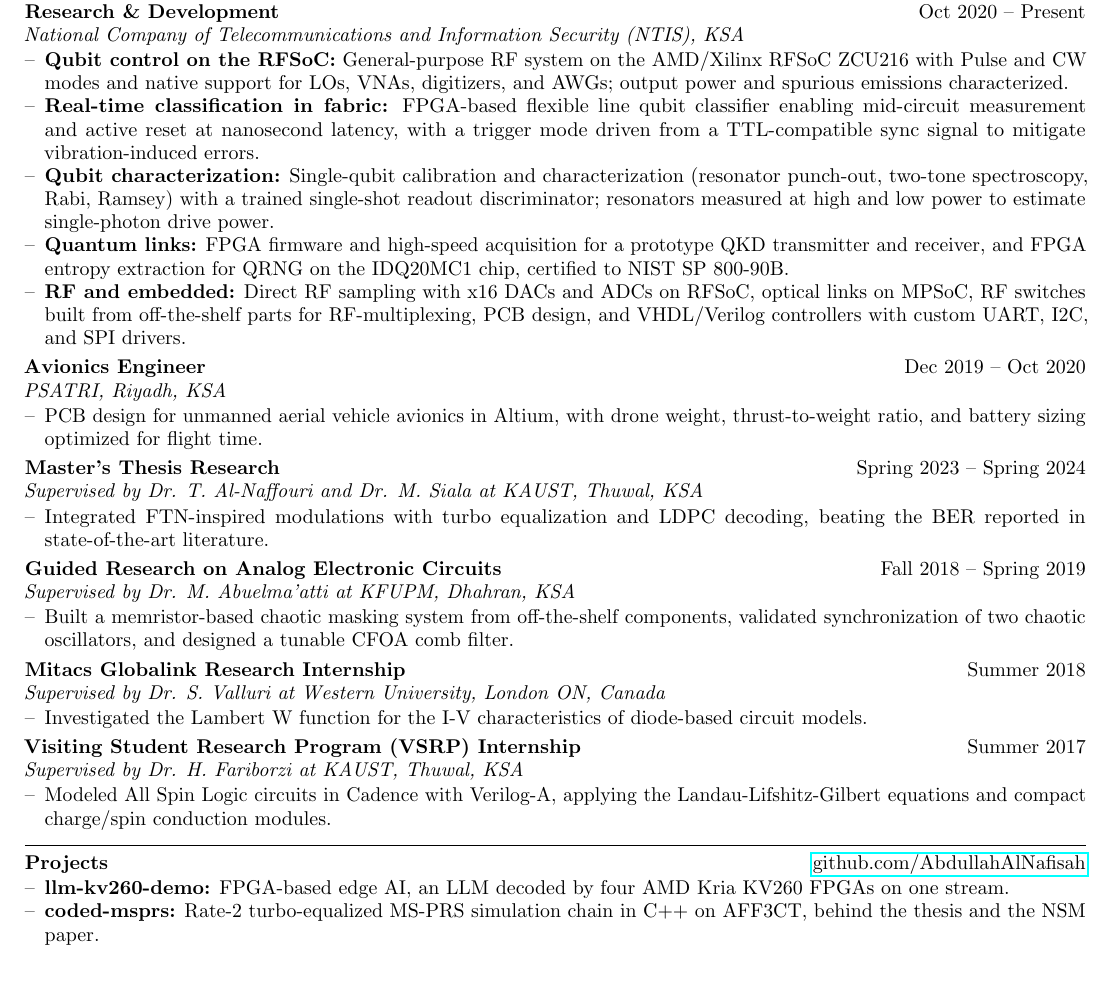
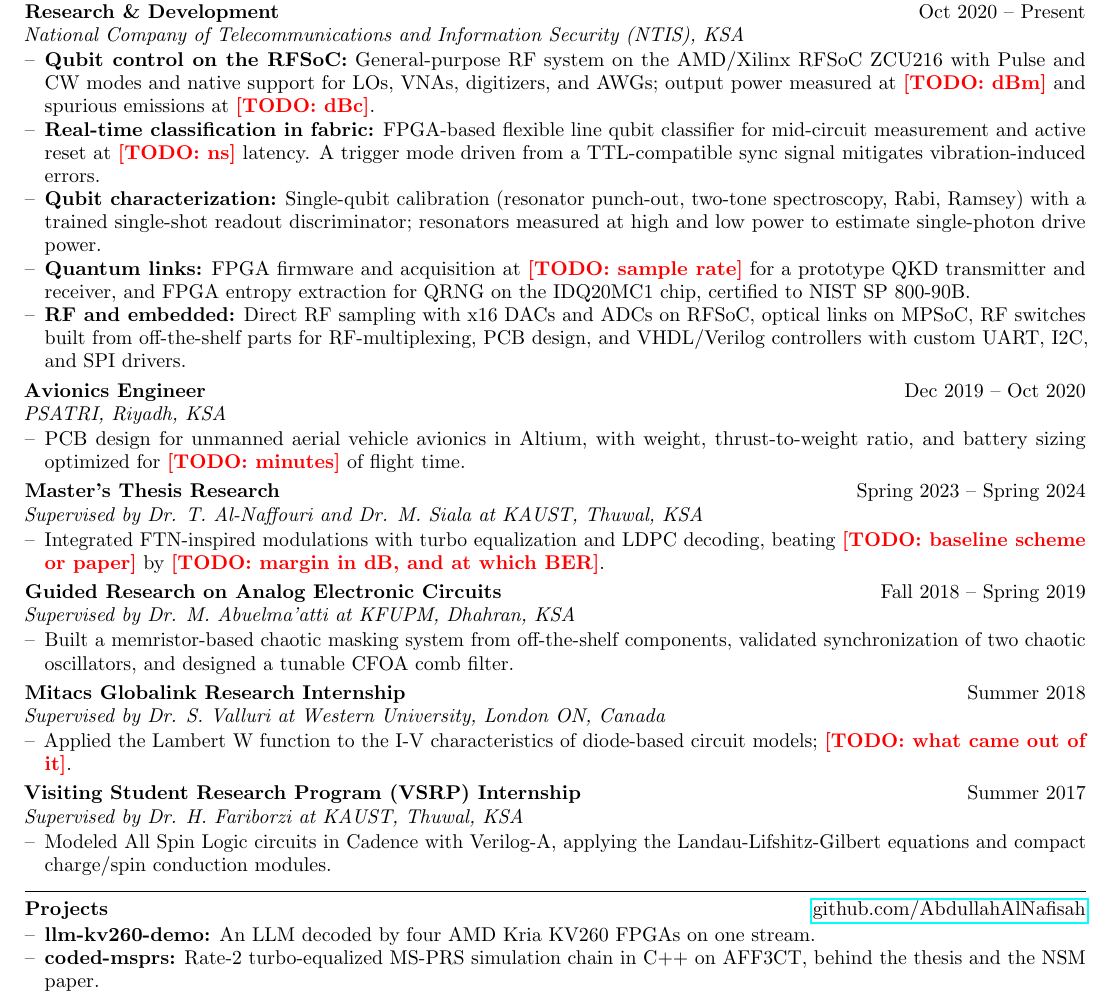
Before and after one commit to AbdullahAlNafisah/AbdullahAlNafisah, a LaTeX CV (cv/main.tex): part of the page, cut so that both start at the same text, the shorter picture padded with empty space. Compiled offline with pdfLaTeX.

Commit message:
Edit the CV for vague claims, marking the missing numbers
Five bullets claimed a result and withheld the measurement behind it:
"characterized", "nanosecond latency", "high-speed", "optimized for flight
time", and a BER "beating state-of-the-art literature", which names no one.
Each now carries a red \todo marker naming the figure it needs, so the PDF
cannot be sent while a claim is still missing its number.

The rest needed no input: the classifier bullet is split in two, the
characterization label no longer repeats itself in its own sentence, the
edge AI label is gone from llm-kv260-demo because the clause after it says
more, and "Investigated" is now "Applied". A comment on the classifier
bullet asks what "flexible line" modifies; comments never reach the PDF.

cv/Abdullah_Al_Nafisah_CV.pdf is deliberately left as it was. Rebuild it
once the markers are filled in and the \todo macro is deleted, not before:
the published CV must never carry them.

Co-Authored-By: Claude Opus 5 <noreply@anthropic.com>

```diff
--- a/cv/main.tex
+++ b/cv/main.tex
@@ -5,6 +5,11 @@
 \usepackage{parskip}
 \usepackage{microtype}
 \usepackage{indentfirst}
+\usepackage{xcolor}
+
+% A number only he can supply. Renders in red brackets so a marker cannot
+% reach a sent CV unnoticed. Fill every one in, then delete this macro.
+\newcommand{\todo}[1]{\textcolor{red}{\textbf{[TODO: #1]}}}
 
 
 \pagestyle{empty} % no page numbers
@@ -83,10 +88,13 @@ Thesis: \textit{Turbo-Equalized FTN-Inspired Modulations}, \href{https://doi.org
 \textbf{Research \& Development} \hfill Oct 2020 – Present\\
 \textit{National Company of Telecommunications and Information Security (NTIS), KSA}
 \begin{itemize}[left=0pt, label={--}]
-    \item \textbf{Qubit control on the RFSoC:} General-purpose RF system on the AMD/Xilinx RFSoC ZCU216 with Pulse and CW modes and native support for LOs, VNAs, digitizers, and AWGs; output power and spurious emissions characterized.
-    \item \textbf{Real-time classification in fabric:} FPGA-based flexible line qubit classifier enabling mid-circuit measurement and active reset at nanosecond latency, with a trigger mode driven from a TTL-compatible sync signal to mitigate vibration-induced errors.
-    \item \textbf{Qubit characterization:} Single-qubit calibration and characterization (resonator punch-out, two-tone spectroscopy, Rabi, Ramsey) with a trained single-shot readout discriminator; resonators measured at high and low power to estimate single-photon drive power.
-    \item \textbf{Quantum links:} FPGA firmware and high-speed acquisition for a prototype QKD transmitter and receiver, and FPGA entropy extraction for QRNG on the IDQ20MC1 chip, certified to NIST SP 800-90B.
+    \item \textbf{Qubit control on the RFSoC:} General-purpose RF system on the AMD/Xilinx RFSoC ZCU216 with Pulse and CW modes and native support for LOs, VNAs, digitizers, and AWGs; output power measured at \todo{dBm} and spurious emissions at \todo{dBc}.
+    % NOTE: "flexible line" reads ambiguously outside your group: it is unclear
+    % whether "flexible" modifies the line or the classifier. If it means the
+    % decision boundary can be moved after training, say that instead.
+    \item \textbf{Real-time classification in fabric:} FPGA-based flexible line qubit classifier for mid-circuit measurement and active reset at \todo{ns} latency. A trigger mode driven from a TTL-compatible sync signal mitigates vibration-induced errors.
+    \item \textbf{Qubit characterization:} Single-qubit calibration (resonator punch-out, two-tone spectroscopy, Rabi, Ramsey) with a trained single-shot readout discriminator; resonators measured at high and low power to estimate single-photon drive power.
+    \item \textbf{Quantum links:} FPGA firmware and acquisition at \todo{sample rate} for a prototype QKD transmitter and receiver, and FPGA entropy extraction for QRNG on the IDQ20MC1 chip, certified to NIST SP 800-90B.
     \item \textbf{RF and embedded:} Direct RF sampling with x16 DACs and ADCs on RFSoC, optical links on MPSoC, RF switches built from off-the-shelf parts for RF-multiplexing, PCB design, and VHDL/Verilog controllers with custom UART, I2C, and SPI drivers.
 \end{itemize}
 
@@ -95,7 +103,7 @@ Thesis: \textit{Turbo-Equalized FTN-Inspired Modulations}, \href{https://doi.org
 \textbf{Avionics Engineer} \hfill Dec 2019 – Oct 2020\\
 \textit{PSATRI, Riyadh, KSA}
 \begin{itemize}[left=0pt, label={--}]
-    \item PCB design for unmanned aerial vehicle avionics in Altium, with drone weight, thrust-to-weight ratio, and battery sizing optimized for flight time.
+    \item PCB design for unmanned aerial vehicle avionics in Altium, with weight, thrust-to-weight ratio, and battery sizing optimized for \todo{minutes} of flight time.
 \end{itemize}
 
 
@@ -104,7 +112,7 @@ Thesis: \textit{Turbo-Equalized FTN-Inspired Modulations}, \href{https://doi.org
 \textbf{Master's Thesis Research} \hfill Spring 2023 – Spring 2024\\
 \textit{Supervised by Dr. T. Al-Naffouri and Dr. M. Siala at KAUST, Thuwal, KSA}
 \begin{itemize}[left=0pt, label={--}]
-    \item Integrated FTN-inspired modulations with turbo equalization and LDPC decoding, beating the BER reported in state-of-the-art literature.
+    \item Integrated FTN-inspired modulations with turbo equalization and LDPC decoding, beating \todo{baseline scheme or paper} by \todo{margin in dB, and at which BER}.
 \end{itemize}
 
 
@@ -122,7 +130,7 @@ Thesis: \textit{Turbo-Equalized FTN-Inspired Modulations}, \href{https://doi.org
 \textbf{Mitacs Globalink Research Internship} \hfill Summer 2018\\
 \textit{Supervised by Dr. S. Valluri at Western University, London ON, Canada}
 \begin{itemize}[left=0pt, label={--}]
-    \item Investigated the Lambert W function for the I-V characteristics of diode-based circuit models.
+    \item Applied the Lambert W function to the I-V characteristics of diode-based circuit models; \todo{what came out of it}.
 \end{itemize}
 
 \vspace{0.7mm}
@@ -147,7 +155,7 @@ Thesis: \textit{Turbo-Equalized FTN-Inspired Modulations}, \href{https://doi.org
 \divider
 \noindent\textbf{Projects} \hfill \href{https://github.com/AbdullahAlNafisah}{github.com/AbdullahAlNafisah}
 \begin{itemize}[left=0pt, label={--}]
-    \item \textbf{llm-kv260-demo:} FPGA-based edge AI, an LLM decoded by four AMD Kria KV260 FPGAs on one stream.
+    \item \textbf{llm-kv260-demo:} An LLM decoded by four AMD Kria KV260 FPGAs on one stream.
     \item \textbf{coded-msprs:} Rate-2 turbo-equalized MS-PRS simulation chain in C++ on AFF3CT, behind the thesis and the NSM paper.
 \end{itemize}
 
```
